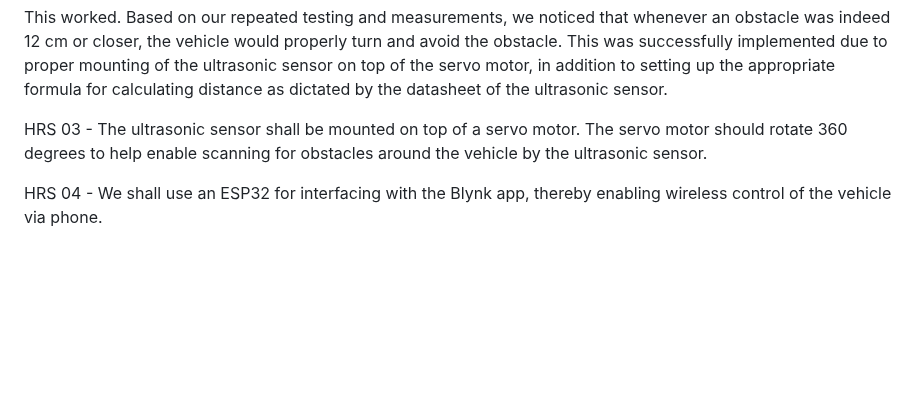
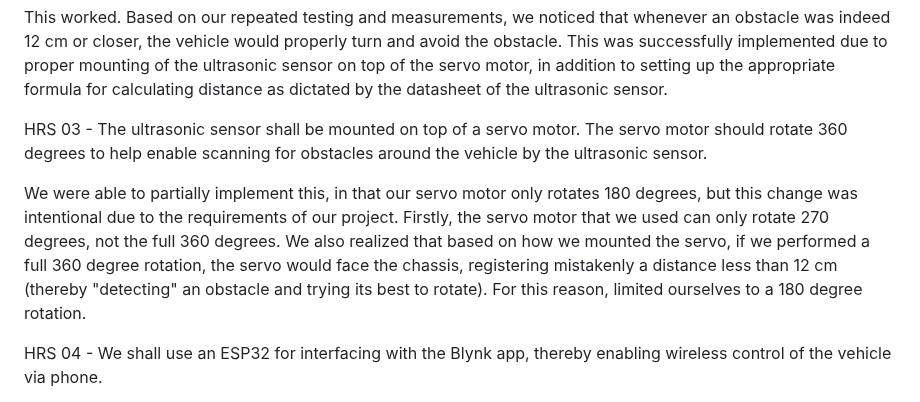
Before and after one commit to ese3500/final-project-yanfu-srikrishna, a Markdown page: README.md, the part around the change. Drawn GitHub-style; blank space fills up the shorter version.

```diff
--- a/README.md
+++ b/README.md
@@ -152,6 +152,8 @@ This worked. Based on our repeated testing and measurements, we noticed that whe
 
 HRS 03 - The ultrasonic sensor shall be mounted on top of a servo motor. The servo motor should rotate 360 degrees to help enable scanning for obstacles around the vehicle by the ultrasonic sensor.
 
+We were able to partially implement this, in that our servo motor only rotates 180 degrees, but this change was intentional due to the requirements of our project. Firstly, the servo motor that we used can only rotate 270 degrees, not the full 360 degrees. We also realized that based on how we mounted the servo, if we performed a full 360 degree rotation, the servo would face the chassis, registering mistakenly a distance less than 12 cm (thereby "detecting" an obstacle and trying its best to rotate). For this reason, limited ourselves to a 180 degree rotation.
+
 HRS 04 - We shall use an ESP32 for interfacing with the Blynk app, thereby enabling wireless control of the vehicle via phone.
 
 HRS 05 - We shall utilize a 128x160 LCD screen to display a radar indicating the ultrasonic sensor's sweep. The display will interface with the corresponding ATMEGA328PB through the SPI protocol.
```
